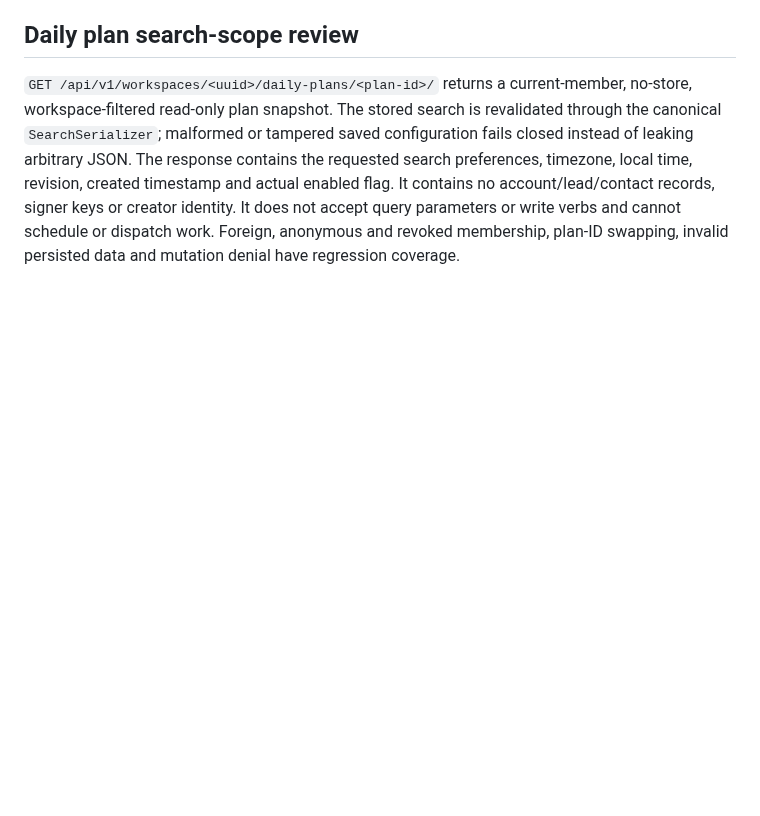
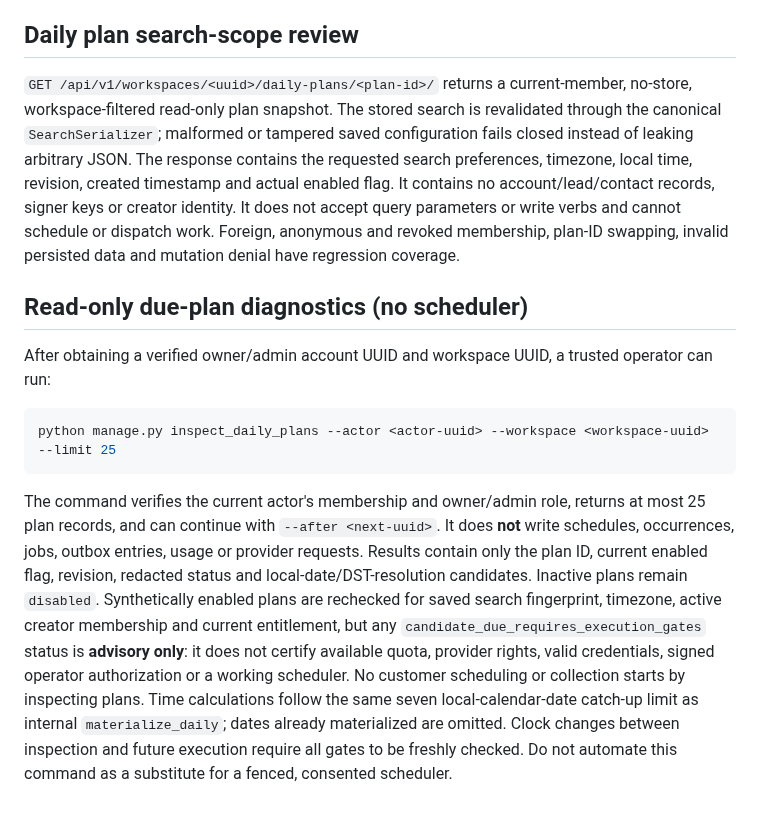
Before and after one commit to Vertex-Systems-Network/vsn-lead-engine, a Markdown page: apps/saas/README.md, the part around the change. Drawn GitHub-style; blank space fills up the shorter version.

Commit message:
docs(saas): record bounded due-plan diagnostic and no-execution gates

````diff
--- a/apps/saas/README.md
+++ b/apps/saas/README.md
@@ -281,3 +281,28 @@ records, signer keys or creator identity. It does not accept query parameters or
 write verbs and cannot schedule or dispatch work. Foreign, anonymous and revoked
 membership, plan-ID swapping, invalid persisted data and mutation denial have
 regression coverage.
+
+## Read-only due-plan diagnostics (no scheduler)
+
+After obtaining a verified owner/admin account UUID and workspace UUID, a
+trusted operator can run:
+
+```bash
+python manage.py inspect_daily_plans --actor <actor-uuid> --workspace <workspace-uuid> --limit 25
+```
+
+The command verifies the current actor's membership and owner/admin role,
+returns at most 25 plan records, and can continue with `--after <next-uuid>`.
+It does **not** write schedules, occurrences, jobs, outbox entries, usage or
+provider requests. Results contain only the plan ID, current enabled flag,
+revision, redacted status and local-date/DST-resolution candidates. Inactive
+plans remain `disabled`. Synthetically enabled plans are rechecked for saved
+search fingerprint, timezone, active creator membership and current entitlement,
+but any `candidate_due_requires_execution_gates` status is **advisory only**:
+it does not certify available quota, provider rights, valid credentials, signed
+operator authorization or a working scheduler. No customer scheduling or
+collection starts by inspecting plans. Time calculations follow the same seven
+local-calendar-date catch-up limit as internal `materialize_daily`; dates already
+materialized are omitted. Clock changes between inspection and future execution
+require all gates to be freshly checked. Do not automate this command as a
+substitute for a fenced, consented scheduler.
````
